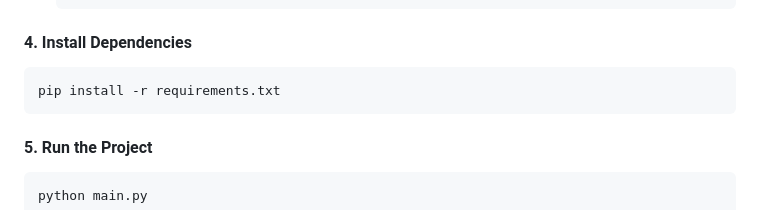
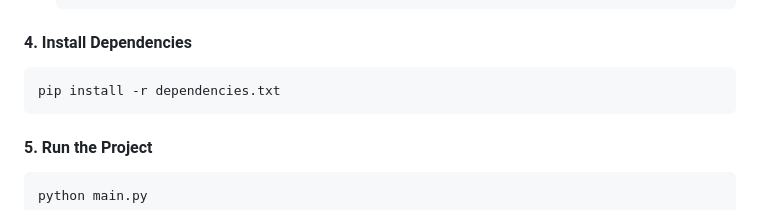
Before and after one commit to KH-Coder865/JuriSync, a Markdown page: README.md, the part around the change. Rendered like a GitHub page.

````diff
--- a/README.md
+++ b/README.md
@@ -137,7 +137,7 @@ A *virtual environment* is recommended to keep project dependencies isolated.
 #### 4. **Install Dependencies**
 
 ```bash
-pip install -r requirements.txt
+pip install -r dependencies.txt
 ```
 
 #### 5. **Run the Project**
````
